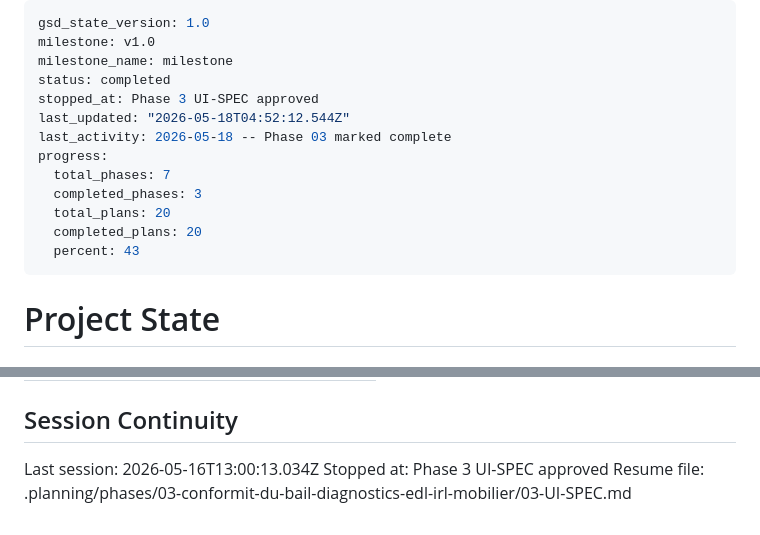
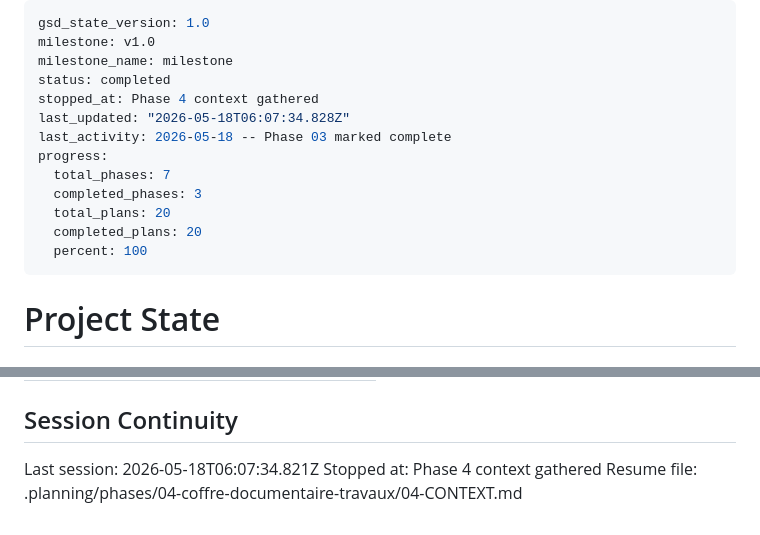
Before and after one commit to ValentinDumas/toolbox, a Markdown page: gestion-locative/.planning/STATE.md, 2 parts joined by grey strips. Drawn GitHub-style.

Commit message:
docs(04): capture phase context — Coffre documentaire & Travaux

```diff
--- a/gestion-locative/.planning/STATE.md
+++ b/gestion-locative/.planning/STATE.md
@@ -3,15 +3,15 @@ gsd_state_version: 1.0
 milestone: v1.0
 milestone_name: milestone
 status: completed
-stopped_at: Phase 3 UI-SPEC approved
-last_updated: "2026-05-18T04:52:12.544Z"
+stopped_at: Phase 4 context gathered
+last_updated: "2026-05-18T06:07:34.828Z"
 last_activity: 2026-05-18 -- Phase 03 marked complete
 progress:
   total_phases: 7
   completed_phases: 3
   total_plans: 20
   completed_plans: 20
-  percent: 43
+  percent: 100
 ---
 
 # Project State
@@ -99,6 +99,6 @@ Items acknowledged and carried forward from previous milestone close:
 
 ## Session Continuity
 
-Last session: 2026-05-16T13:00:13.034Z
-Stopped at: Phase 3 UI-SPEC approved
-Resume file: .planning/phases/03-conformit-du-bail-diagnostics-edl-irl-mobilier/03-UI-SPEC.md
+Last session: 2026-05-18T06:07:34.821Z
+Stopped at: Phase 4 context gathered
+Resume file: .planning/phases/04-coffre-documentaire-travaux/04-CONTEXT.md
```
Also changed, not shown: 2 other files.
